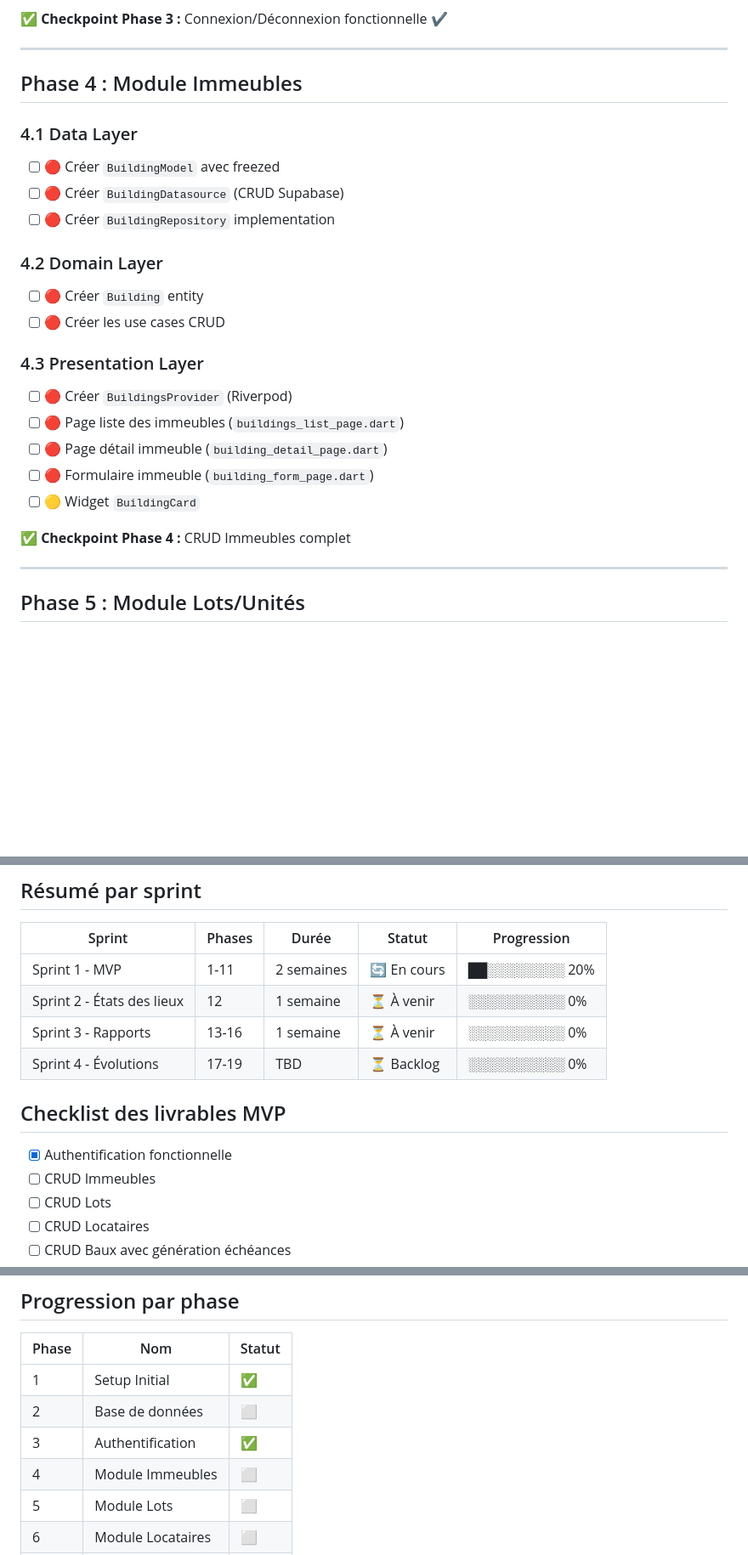
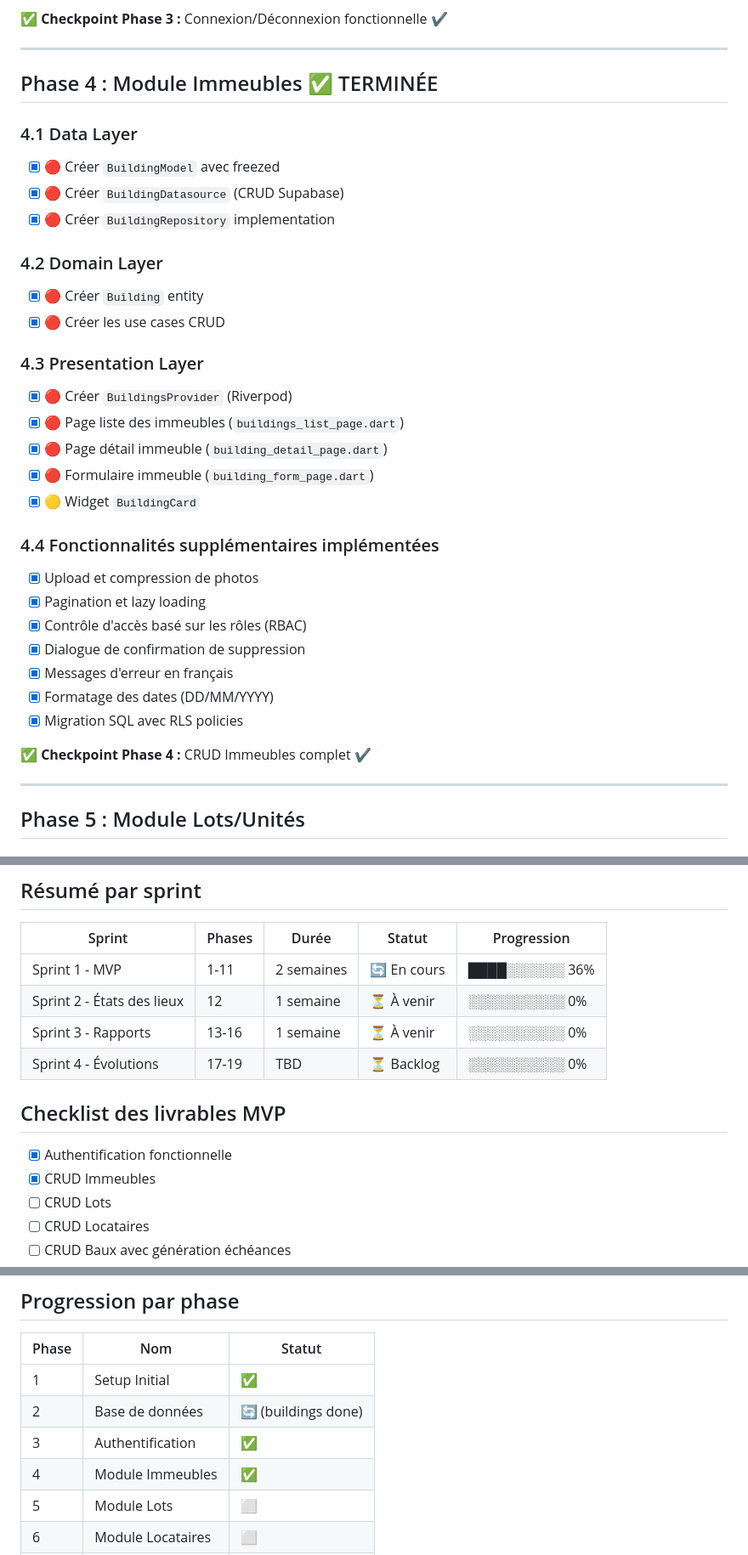
Before and after one commit to kkzakaria/locagest, a Markdown page: PLAN-DEV-LocaGest.md, 3 parts joined by grey strips. Shown at 85% size. Drawn GitHub-style; blank space fills up the shorter version.

Commit message:
docs: Update development plan - Phase 4 (Buildings) complete
- Mark Phase 4 (Module Immeubles) as completed
- Update progress from 20% to 36%
- Add CRUD Immeubles to MVP checklist
- Update progression table
- Add journal entry for 2026-01-07

🤖 Generated with [Claude Code](https://claude.com/claude-code)

Co-Authored-By: Claude Opus 4.5 <noreply@anthropic.com>

```diff
--- a/PLAN-DEV-LocaGest.md
+++ b/PLAN-DEV-LocaGest.md
@@ -313,25 +313,34 @@
 
 ---
 
-## Phase 4 : Module Immeubles
+## Phase 4 : Module Immeubles ✅ TERMINÉE
 
 ### 4.1 Data Layer
-- [ ] 🔴 Créer `BuildingModel` avec freezed
-- [ ] 🔴 Créer `BuildingDatasource` (CRUD Supabase)
-- [ ] 🔴 Créer `BuildingRepository` implementation
+- [X] 🔴 Créer `BuildingModel` avec freezed
+- [X] 🔴 Créer `BuildingDatasource` (CRUD Supabase)
+- [X] 🔴 Créer `BuildingRepository` implementation
 
 ### 4.2 Domain Layer
-- [ ] 🔴 Créer `Building` entity
-- [ ] 🔴 Créer les use cases CRUD
+- [X] 🔴 Créer `Building` entity
+- [X] 🔴 Créer les use cases CRUD
 
 ### 4.3 Presentation Layer
-- [ ] 🔴 Créer `BuildingsProvider` (Riverpod)
-- [ ] 🔴 Page liste des immeubles (`buildings_list_page.dart`)
-- [ ] 🔴 Page détail immeuble (`building_detail_page.dart`)
-- [ ] 🔴 Formulaire immeuble (`building_form_page.dart`)
-- [ ] 🟡 Widget `BuildingCard`
+- [X] 🔴 Créer `BuildingsProvider` (Riverpod)
+- [X] 🔴 Page liste des immeubles (`buildings_list_page.dart`)
+- [X] 🔴 Page détail immeuble (`building_detail_page.dart`)
+- [X] 🔴 Formulaire immeuble (`building_form_page.dart`)
+- [X] 🟡 Widget `BuildingCard`
 
-**✅ Checkpoint Phase 4 :** CRUD Immeubles complet
+### 4.4 Fonctionnalités supplémentaires implémentées
+- [X] Upload et compression de photos
+- [X] Pagination et lazy loading
+- [X] Contrôle d'accès basé sur les rôles (RBAC)
+- [X] Dialogue de confirmation de suppression
+- [X] Messages d'erreur en français
+- [X] Formatage des dates (DD/MM/YYYY)
+- [X] Migration SQL avec RLS policies
+
+**✅ Checkpoint Phase 4 :** CRUD Immeubles complet ✔️
 
 ---
 
@@ -598,7 +607,7 @@
 
 | Sprint | Phases | Durée | Statut | Progression |
 |--------|--------|-------|--------|-------------|
-| Sprint 1 - MVP | 1-11 | 2 semaines | 🔄 En cours | ██░░░░░░░░ 20% |
+| Sprint 1 - MVP | 1-11 | 2 semaines | 🔄 En cours | ████░░░░░░ 36% |
 | Sprint 2 - États des lieux | 12 | 1 semaine | ⏳ À venir | ░░░░░░░░░░ 0% |
 | Sprint 3 - Rapports | 13-16 | 1 semaine | ⏳ À venir | ░░░░░░░░░░ 0% |
 | Sprint 4 - Évolutions | 17-19 | TBD | ⏳ Backlog | ░░░░░░░░░░ 0% |
@@ -606,7 +615,7 @@
 ## Checklist des livrables MVP
 
 - [X] Authentification fonctionnelle
-- [ ] CRUD Immeubles
+- [X] CRUD Immeubles
 - [ ] CRUD Lots
 - [ ] CRUD Locataires
 - [ ] CRUD Baux avec génération échéances
@@ -620,9 +629,9 @@
 | Phase | Nom | Statut |
 |-------|-----|--------|
 | 1 | Setup Initial | ✅ |
-| 2 | Base de données | ⬜ |
+| 2 | Base de données | 🔄 (buildings done) |
 | 3 | Authentification | ✅ |
-| 4 | Module Immeubles | ⬜ |
+| 4 | Module Immeubles | ✅ |
 | 5 | Module Lots | ⬜ |
 | 6 | Module Locataires | ⬜ |
 | 7 | Module Baux | ⬜ |
```
Also changed, not shown: other parts of PLAN-DEV-LocaGest.md (+2 -1 lines).
